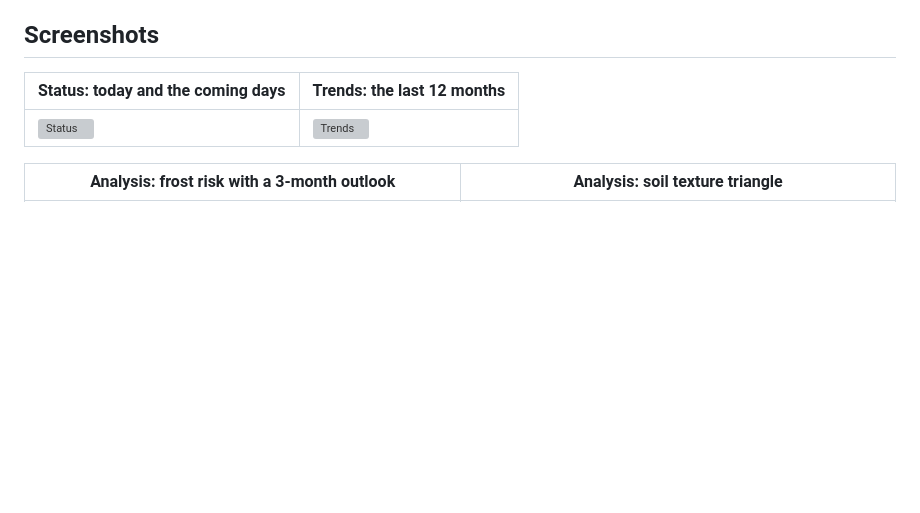
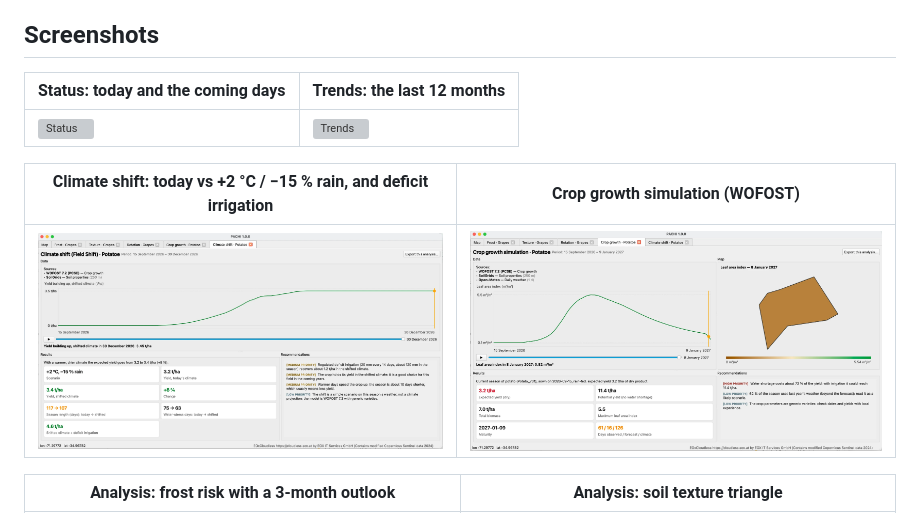
Before and after one commit to UrsaCrux/NasaSpace-Apps-2026, a Markdown page: README.md, the part around the change. Rendered like a GitHub page; pictures changed too: docs/images/screenshot-climate-shift.png (added), docs/images/screenshot-crop-growth.png (added); blank space fills up the shorter version; grey boxes are pictures that could not be loaded.

Commit message:
README: climate shift and crop growth screenshots
Co-Authored-By: Claude Opus 5.5 <noreply@anthropic.com>

```diff
--- a/README.md
+++ b/README.md
@@ -30,6 +30,10 @@ the service failed) and offers **Try again**; it never shows made-up numbers.
 | Status: today and the coming days | Trends: the last 12 months |
 |---|---|
 | ![Status](docs/images/screenshot-status.png) | ![Trends](docs/images/screenshot-trends.png) |
+
+| Climate shift: today vs +2 °C / −15 % rain, and deficit irrigation | Crop growth simulation (WOFOST) |
+|---|---|
+| ![Climate shift analysis](docs/images/screenshot-climate-shift.png) | ![Crop growth analysis](docs/images/screenshot-crop-growth.png) |
 
 | Analysis: frost risk with a 3-month outlook | Analysis: soil texture triangle |
 |---|---|
```
